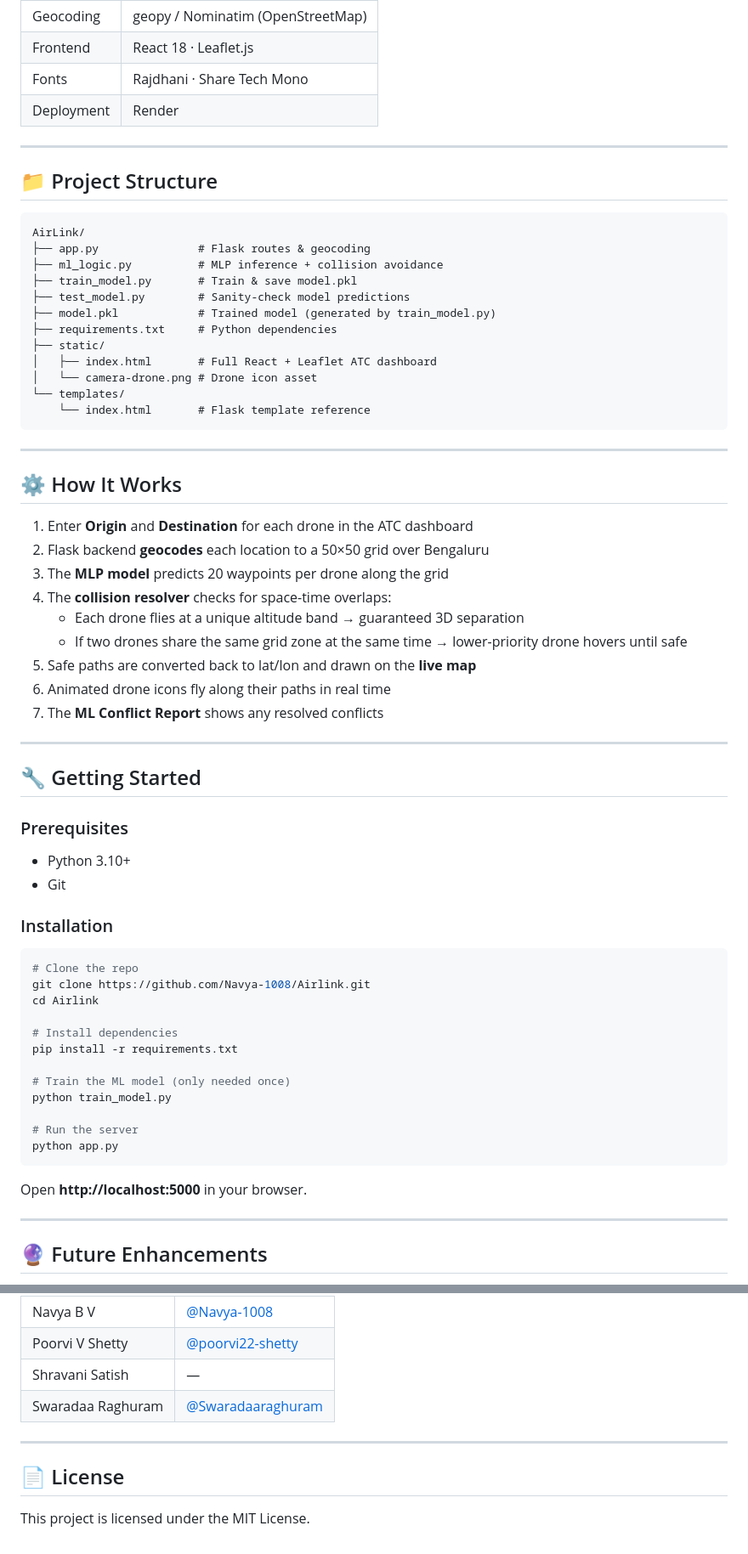
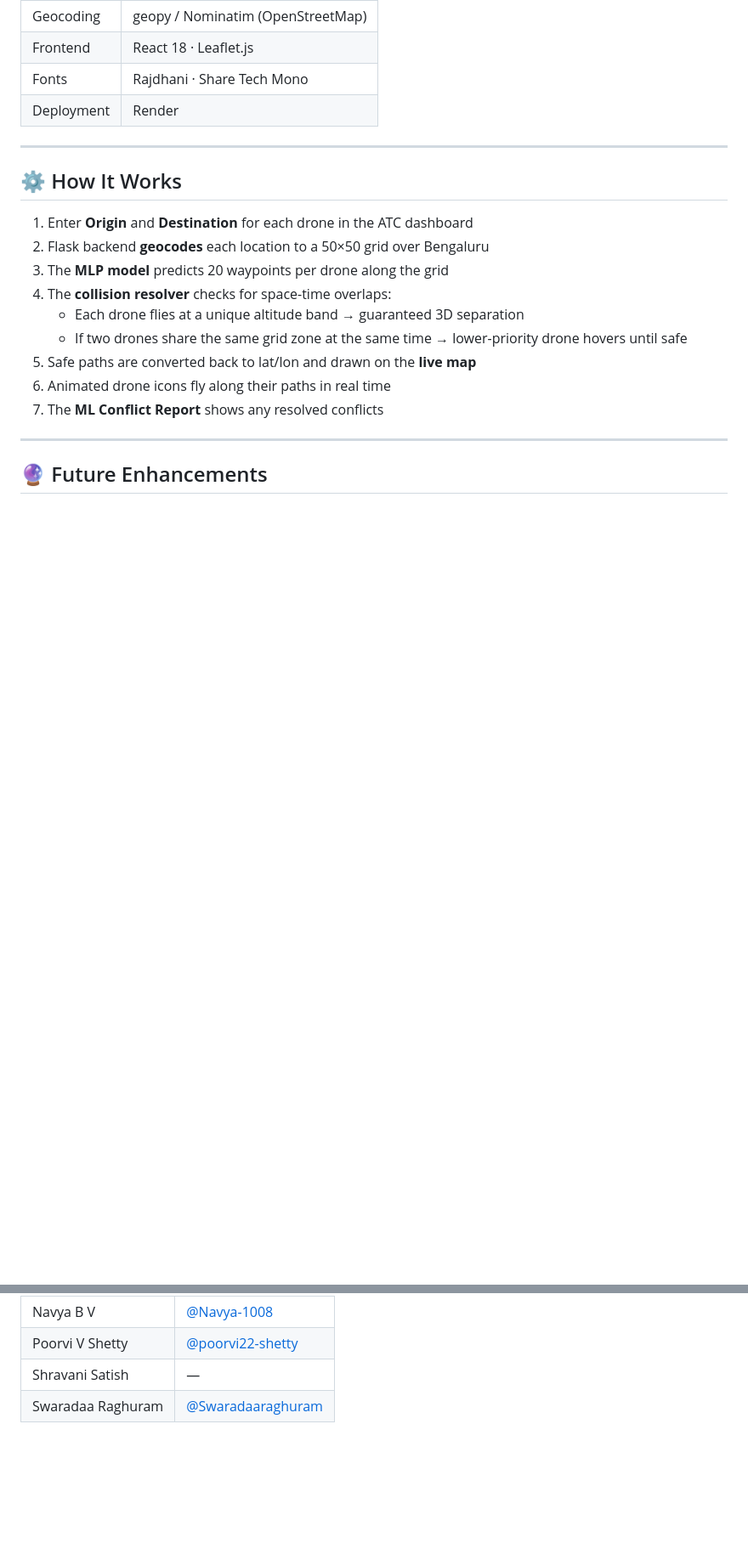
Before and after one commit to Navya-1008/Airlink, a Markdown page: README.md, 2 parts joined by grey strips. Shown at 85% size. Drawn GitHub-style; blank space fills up the shorter version.

````diff
--- a/README.md
+++ b/README.md
@@ -69,25 +55,6 @@ Lat/Lon Conversion → Leaflet Map Visualization
 
 ---
 
-## 📁 Project Structure
-
-```
-AirLink/
-├── app.py               # Flask routes & geocoding
-├── ml_logic.py          # MLP inference + collision avoidance
-├── train_model.py       # Train & save model.pkl
-├── test_model.py        # Sanity-check model predictions
-├── model.pkl            # Trained model (generated by train_model.py)
-├── requirements.txt     # Python dependencies
-├── static/
-│   ├── index.html       # Full React + Leaflet ATC dashboard
-│   └── camera-drone.png # Drone icon asset
-└── templates/
-    └── index.html       # Flask template reference
-```
-
----
-
 ## ⚙️ How It Works
 
 1. Enter **Origin** and **Destination** for each drone in the ATC dashboard
@@ -99,33 +66,6 @@ AirLink/
 5. Safe paths are converted back to lat/lon and drawn on the **live map**
 6. Animated drone icons fly along their paths in real time
 7. The **ML Conflict Report** shows any resolved conflicts
-
----
-
-## 🔧 Getting Started
-
-### Prerequisites
-- Python 3.10+
-- Git
-
-### Installation
-
-```bash
-# Clone the repo
-git clone https://github.com/Navya-1008/Airlink.git
-cd Airlink
-
-# Install dependencies
-pip install -r requirements.txt
-
-# Train the ML model (only needed once)
-python train_model.py
-
-# Run the server
-python app.py
-```
-
-Open **http://localhost:5000** in your browser.
 
 ---
 
@@ -150,9 +90,3 @@ Developed as part of an academic initiative:
 | Poorvi V Shetty | [@poorvi22-shetty](https://github.com/poorvi22-shetty) |
 | Shravani Satish | — |
 | Swaradaa Raghuram | [@Swaradaaraghuram](https://github.com/Swaradaaraghuram) |
-
----
-
-## 📄 License
-
-This project is licensed under the MIT License.
````
Also changed, not shown: other parts of README.md (+7 -21 lines).
